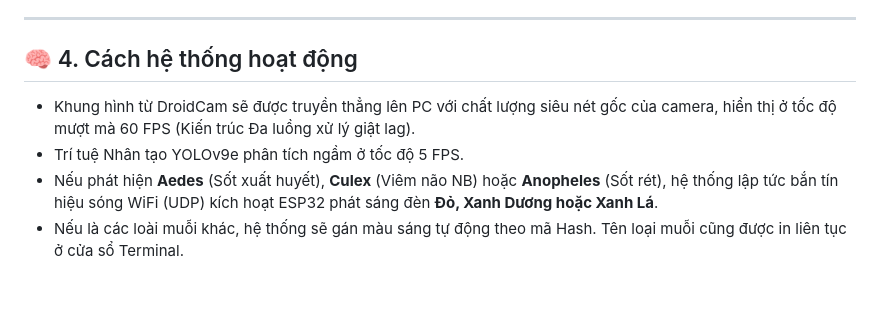
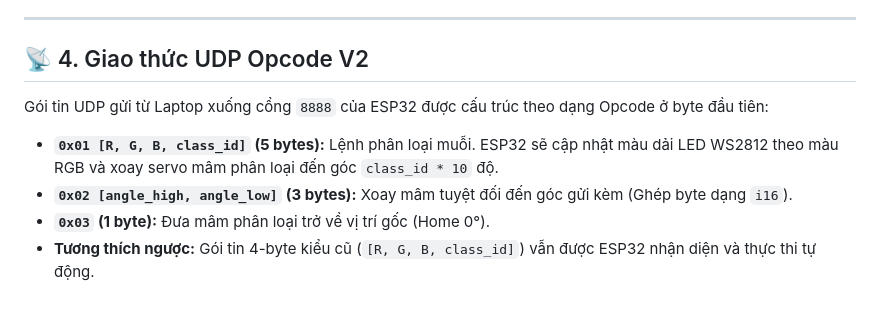
Before and after one commit to Locle22/LoadingSytem_TestLab, a Markdown page: README.md, the part around one of its changes. GitHub-like rendering.

```diff
--- a/README.md
+++ b/README.md
@@ -71,8 +73,9 @@ cargo run --release -p app_cli -- --model "app_cli\models\moquito_v19_e150.onnx"
 
 ---
 
-## 🧠 4. Cách hệ thống hoạt động
-- Khung hình từ DroidCam sẽ được truyền thẳng lên PC với chất lượng siêu nét gốc của camera, hiển thị ở tốc độ mượt mà 60 FPS (Kiến trúc Đa luồng xử lý giật lag).
-- Trí tuệ Nhân tạo YOLOv9e phân tích ngầm ở tốc độ 5 FPS.
-- Nếu phát hiện **Aedes** (Sốt xuất huyết), **Culex** (Viêm não NB) hoặc **Anopheles** (Sốt rét), hệ thống lập tức bắn tín hiệu sóng WiFi (UDP) kích hoạt ESP32 phát sáng đèn **Đỏ, Xanh Dương hoặc Xanh Lá**.
-- Nếu là các loài muỗi khác, hệ thống sẽ gán màu sáng tự động theo mã Hash. Tên loại muỗi cũng được in liên tục ở cửa sổ Terminal.
+## 📡 4. Giao thức UDP Opcode V2
+Gói tin UDP gửi từ Laptop xuống cổng `8888` của ESP32 được cấu trúc theo dạng Opcode ở byte đầu tiên:
+* **`0x01 [R, G, B, class_id]` (5 bytes):** Lệnh phân loại muỗi. ESP32 sẽ cập nhật màu dải LED WS2812 theo màu RGB và xoay servo mâm phân loại đến góc `class_id * 10` độ.
+* **`0x02 [angle_high, angle_low]` (3 bytes):** Xoay mâm tuyệt đối đến góc gửi kèm (Ghép byte dạng `i16`).
+* **`0x03` (1 byte):** Đưa mâm phân loại trở về vị trí gốc (Home 0°).
+* **Tương thích ngược:** Gói tin 4-byte kiểu cũ (`[R, G, B, class_id]`) vẫn được ESP32 nhận diện và thực thi tự động.
```
Also changed, not shown: other parts of README.md (+48 -46 lines).
